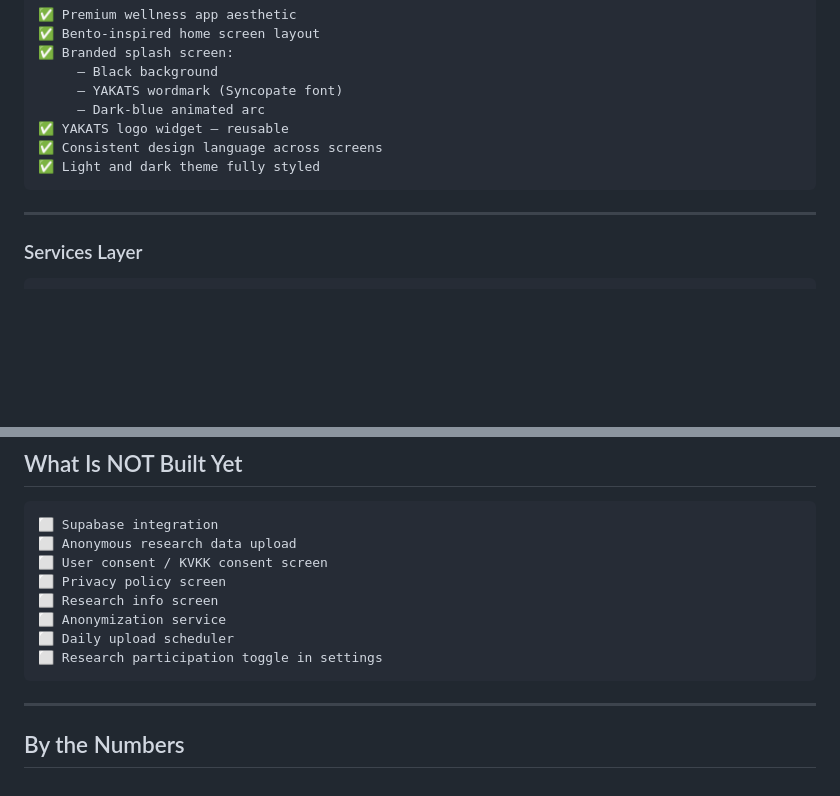
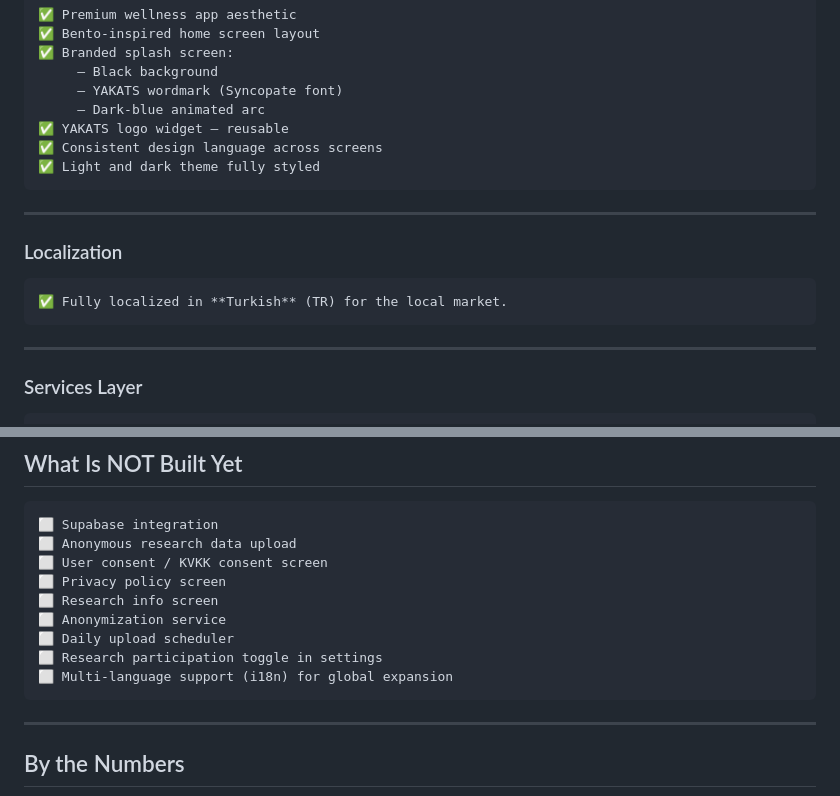
Before and after one commit to op-synthesis/YAKATS, a Markdown page: README.md, 2 parts joined by grey strips. GitHub-like rendering; blank space fills up the shorter version.

Commit message:
README
Project description.

````diff
--- a/README.md
+++ b/README.md
@@ -101,6 +101,12 @@
 
 ---
 
+### Localization
+```
+✅ Fully localized in **Turkish** (TR) for the local market.
+```
+---
+
 ### Services Layer
 ```
 ✅ LocationService    — GPS coordinates
@@ -125,6 +131,7 @@
 ⬜ Anonymization service
 ⬜ Daily upload scheduler
 ⬜ Research participation toggle in settings
+⬜ Multi-language support (i18n) for global expansion
 ```
 
 ---
````
